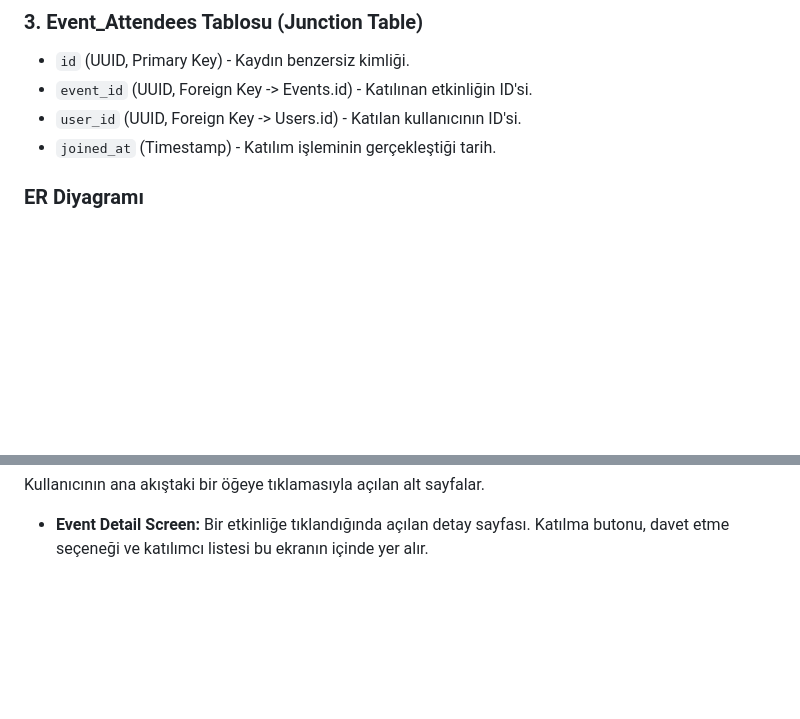
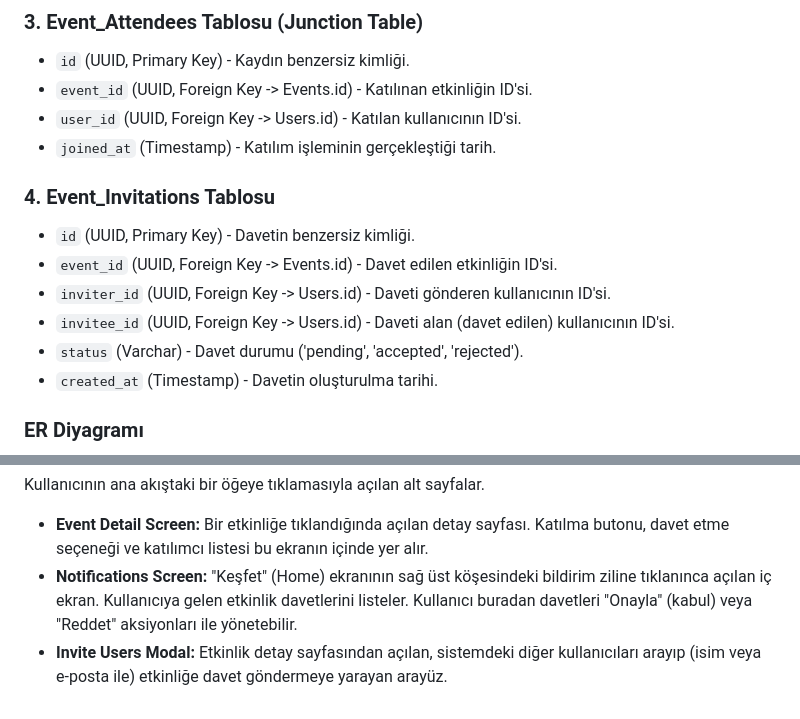
Before and after one commit to KR5T/Etkinlik-App, a Markdown page: spec.md, 2 parts joined by grey strips. Drawn GitHub-style; blank space fills up the shorter version.

Commit message:
spec güncellemesi 1

```diff
--- a/spec.md
+++ b/spec.md
@@ -77,4 +77,13 @@ Veritabanı olarak Supabase (PostgreSQL) kullanılacaktır. Sistemde ilişkisel
 * `event_id` (UUID, Foreign Key -> Events.id) - Katılınan etkinliğin ID'si.
 * `user_id` (UUID, Foreign Key -> Users.id) - Katılan kullanıcının ID'si.
 * `joined_at` (Timestamp) - Katılım işleminin gerçekleştiği tarih.
+
+### 4. Event_Invitations Tablosu
+* `id` (UUID, Primary Key) - Davetin benzersiz kimliği.
+* `event_id` (UUID, Foreign Key -> Events.id) - Davet edilen etkinliğin ID'si.
+* `inviter_id` (UUID, Foreign Key -> Users.id) - Daveti gönderen kullanıcının ID'si.
+* `invitee_id` (UUID, Foreign Key -> Users.id) - Daveti alan (davet edilen) kullanıcının ID'si.
+* `status` (Varchar) - Davet durumu ('pending', 'accepted', 'rejected').
+* `created_at` (Timestamp) - Davetin oluşturulma tarihi.
+
 ### ER Diyagramı
@@ -100,3 +109,5 @@ Veritabanı olarak Supabase (PostgreSQL) kullanılacaktır. Sistemde ilişkisel
   ### 3. İç Ekranlar (Nested Screens)
   Kullanıcının ana akıştaki bir öğeye tıklamasıyla açılan alt sayfalar.
   * **Event Detail Screen:** Bir etkinliğe tıklandığında açılan detay sayfası. Katılma butonu, davet etme seçeneği ve katılımcı listesi bu ekranın içinde yer alır.
+  * **Notifications Screen:** "Keşfet" (Home) ekranının sağ üst köşesindeki bildirim ziline tıklanınca açılan iç ekran. Kullanıcıya gelen etkinlik davetlerini listeler. Kullanıcı buradan davetleri "Onayla" (kabul) veya "Reddet" aksiyonları ile yönetebilir.
+  * **Invite Users Modal:** Etkinlik detay sayfasından açılan, sistemdeki diğer kullanıcıları arayıp (isim veya e-posta ile) etkinliğe davet göndermeye yarayan arayüz.
```
Also changed, not shown: other parts of spec.md (+2 -2 lines), assets/images/etkinlikAppDBScheme(1.1).PNG (added), assets/images/etkinlikAppER(1.1).PNG (added).
